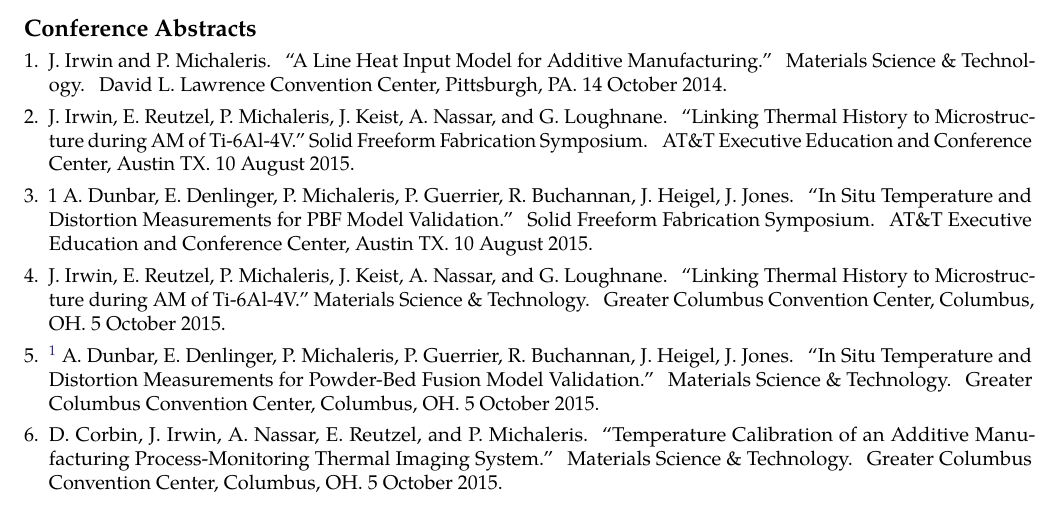
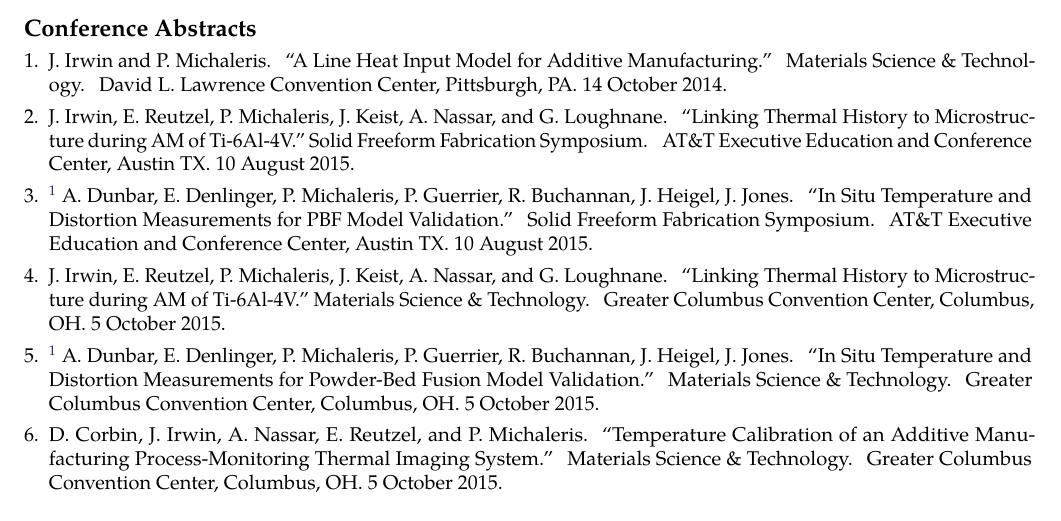
Before and after one commit to JeffIrwin/resume, a LaTeX CV (resume.tex): part of page 2 of 2, cut so that both start at the same text. Compiled offline with pdfLaTeX.

Commit message:
Add missing footnote reference

```diff
--- a/resume.tex
+++ b/resume.tex
@@ -127,9 +127,9 @@ Fortran, C++, Git, Bash, MATLAB, Java, Python, Abaqus, SolidWorks, Windows and L
 	\setlength{\parskip}{0em}
 	\item J. Irwin and P. Michaleris. ``A Line Heat Input Model for Additive Manufacturing.'' Materials Science \& Technology. David L. Lawrence Convention Center, Pittsburgh, PA. 14 October 2014.
 	\item J. Irwin, E. Reutzel, P. Michaleris, J. Keist, A. Nassar, and G. Loughnane. ``Linking Thermal History to Microstructure during AM of Ti-6Al-4V.'' Solid Freeform Fabrication Symposium. AT\&T Executive Education and Conference Center, Austin TX. 10 August 2015.
-	\item 1 A. Dunbar, E. Denlinger, P. Michaleris, P. Guerrier, R. Buchannan, J. Heigel, J. Jones. ``In Situ Temperature and Distortion Measurements for PBF Model Validation.'' Solid Freeform Fabrication Symposium. AT\&T Executive Education and Conference Center, Austin TX. 10 August 2015.
+	\item \footnote{\label{note1}Presented by J. Irwin} A. Dunbar, E. Denlinger, P. Michaleris, P. Guerrier, R. Buchannan, J. Heigel, J. Jones. ``In Situ Temperature and Distortion Measurements for PBF Model Validation.'' Solid Freeform Fabrication Symposium. AT\&T Executive Education and Conference Center, Austin TX. 10 August 2015.
 	\item J. Irwin, E. Reutzel, P. Michaleris, J. Keist, A. Nassar, and G. Loughnane. ``Linking Thermal History to Microstructure during AM of Ti-6Al-4V.'' Materials Science \& Technology. Greater Columbus Convention Center, Columbus, OH. 5 October 2015.
-	\item \footnote{Presented by J. Irwin} A. Dunbar, E. Denlinger, P. Michaleris, P. Guerrier, R. Buchannan, J. Heigel, J. Jones. ``In Situ Temperature and Distortion Measurements for Powder-Bed Fusion Model Validation.'' Materials Science \& Technology. Greater Columbus Convention Center, Columbus, OH. 5 October 2015.
+	\item \textsuperscript{\ref{note1}} A. Dunbar, E. Denlinger, P. Michaleris, P. Guerrier, R. Buchannan, J. Heigel, J. Jones. ``In Situ Temperature and Distortion Measurements for Powder-Bed Fusion Model Validation.'' Materials Science \& Technology. Greater Columbus Convention Center, Columbus, OH. 5 October 2015.
 	\item D. Corbin, J. Irwin, A. Nassar, E. Reutzel, and P. Michaleris. ``Temperature Calibration of an Additive Manufacturing Process-Monitoring Thermal Imaging System.'' Materials Science \& Technology. Greater Columbus Convention Center, Columbus, OH. 5 October 2015.
 \end{enumerate}
 
```
